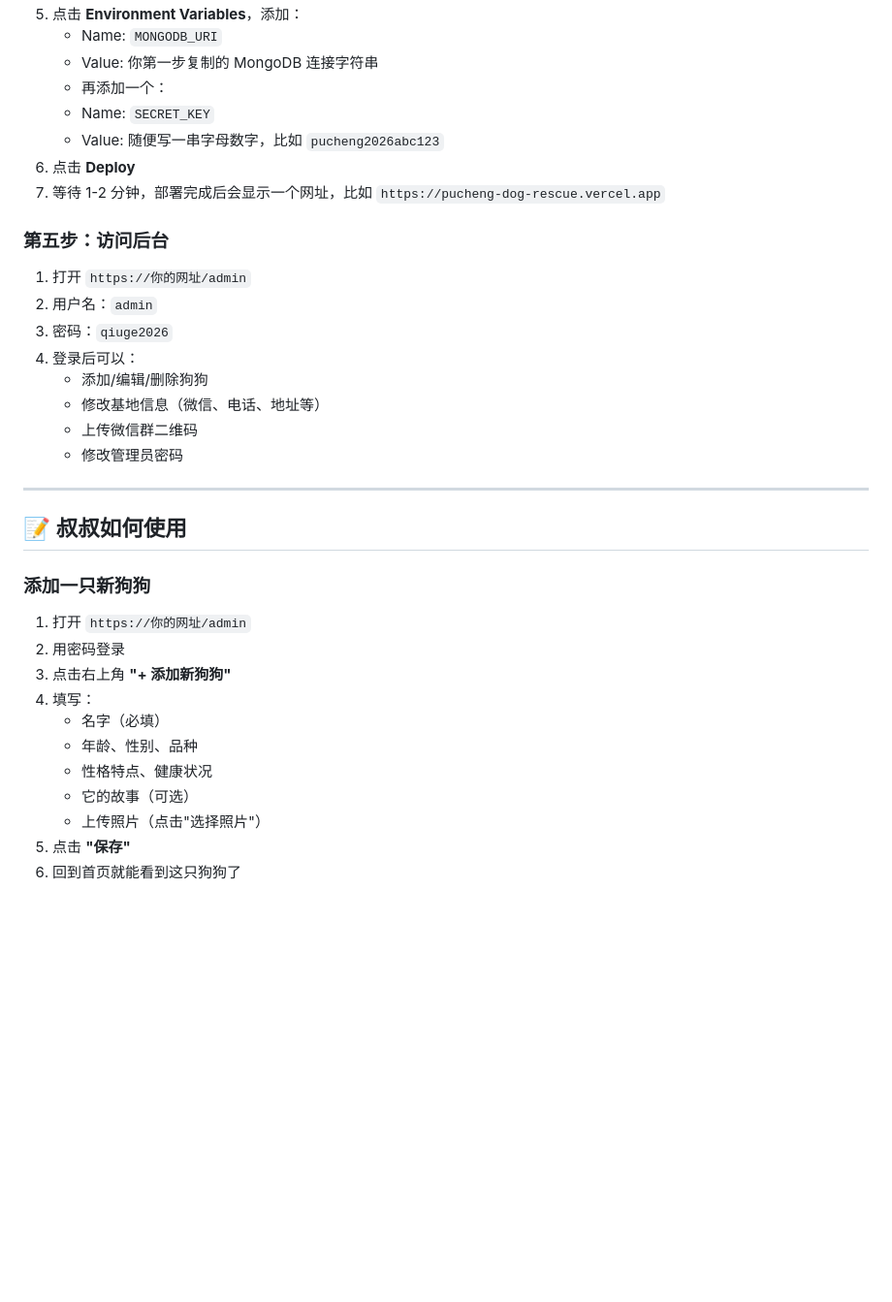
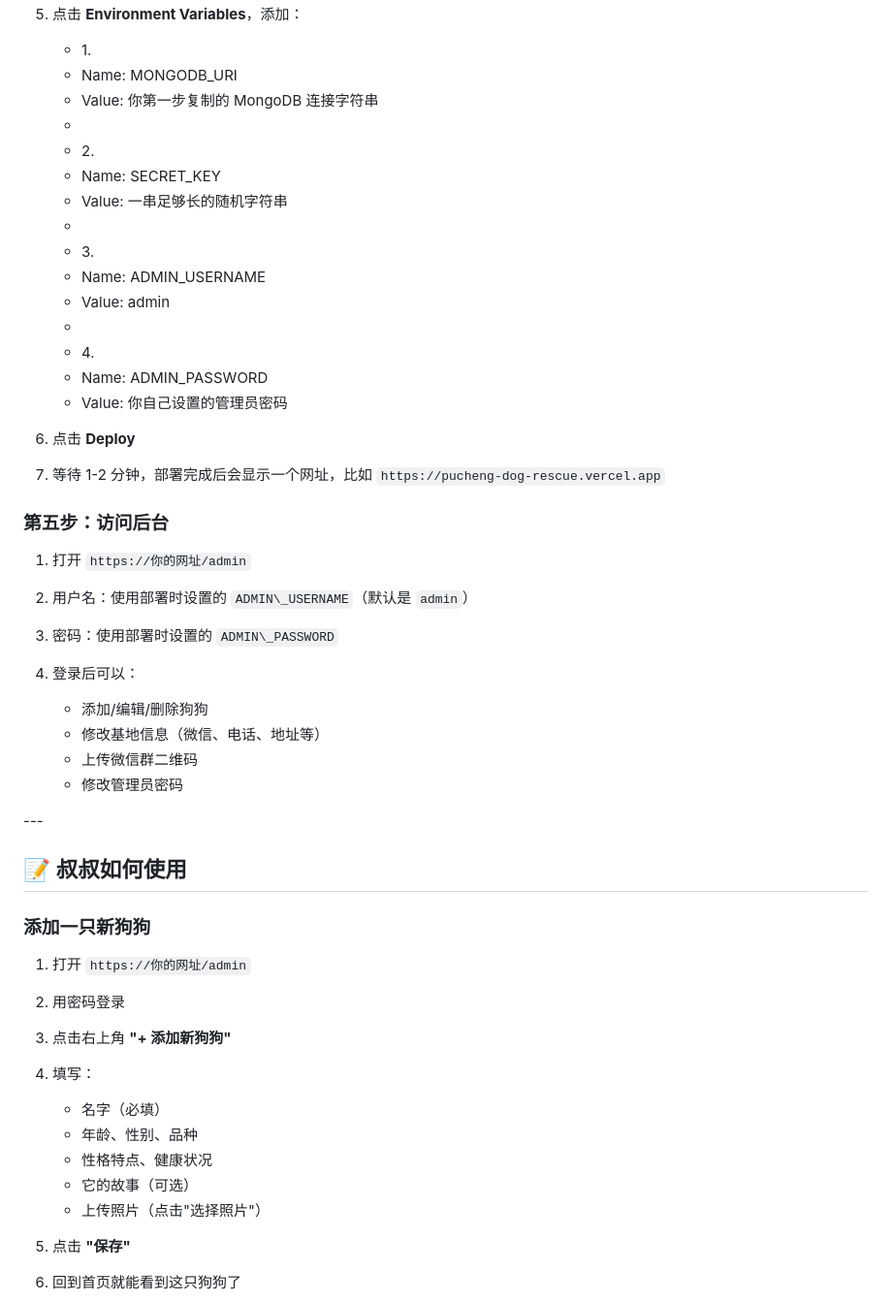
Before and after one commit to xiaoran36613-debug/pucheng-dog-rescue, a Markdown page: README.md, the part around one of its changes. Shown at 97% size. Rendered like a GitHub page; blank space fills up the shorter version.

Commit message:
docs: remove hardcoded admin password from README

```diff
--- a/README.md
+++ b/README.md
@@ -74,24 +78,36 @@ pucheng-dog-rescue/           ← 项目根目录
 5. 点击 **Environment Variables**，添加：
-   - Name: `MONGODB_URI`
-   - Value: 你第一步复制的 MongoDB 连接字符串
-   - 再添加一个：
-   - Name: `SECRET_KEY`
-   - Value: 随便写一串字母数字，比如 `pucheng2026abc123`
+
+   * 1\.
+   * Name: MONGODB\_URI
+   * Value: 你第一步复制的 MongoDB 连接字符串
+   *
+   * 2\.
+   * Name: SECRET\_KEY
+   * Value: 一串足够长的随机字符串
+   *
+   * 3\.
+   * Name: ADMIN\_USERNAME
+   * Value: admin
+   *
+   * 4\.
+   * Name: ADMIN\_PASSWORD
+   * Value: 你自己设置的管理员密码
 6. 点击 **Deploy**
 7. 等待 1-2 分钟，部署完成后会显示一个网址，比如 `https://pucheng-dog-rescue.vercel.app`
 
 ### 第五步：访问后台
 
 1. 打开 `https://你的网址/admin`
-2. 用户名：`admin`
-3. 密码：`qiuge2026`
+2. 用户名：使用部署时设置的 `ADMIN\_USERNAME`（默认是 `admin`）
+3. 密码：使用部署时设置的 `ADMIN\_PASSWORD`
 4. 登录后可以：
-   - 添加/编辑/删除狗狗
-   - 修改基地信息（微信、电话、地址等）
-   - 上传微信群二维码
-   - 修改管理员密码
 
----
+   * 添加/编辑/删除狗狗
+   * 修改基地信息（微信、电话、地址等）
+   * 上传微信群二维码
+   * 修改管理员密码
+
+\---
 
 ## 📝 叔叔如何使用
 
@@ -101,11 +117,12 @@ pucheng-dog-rescue/           ← 项目根目录
 2. 用密码登录
 3. 点击右上角 **"+ 添加新狗狗"**
 4. 填写：
-   - 名字（必填）
-   - 年龄、性别、品种
-   - 性格特点、健康状况
-   - 它的故事（可选）
-   - 上传照片（点击"选择照片"）
+
+   * 名字（必填）
+   * 年龄、性别、品种
+   * 性格特点、健康状况
+   * 它的故事（可选）
+   * 上传照片（点击"选择照片"）
 5. 点击 **"保存"**
 6. 回到首页就能看到这只狗狗了
 
```
Also changed, not shown: other parts of README.md (+20 -15 lines).
